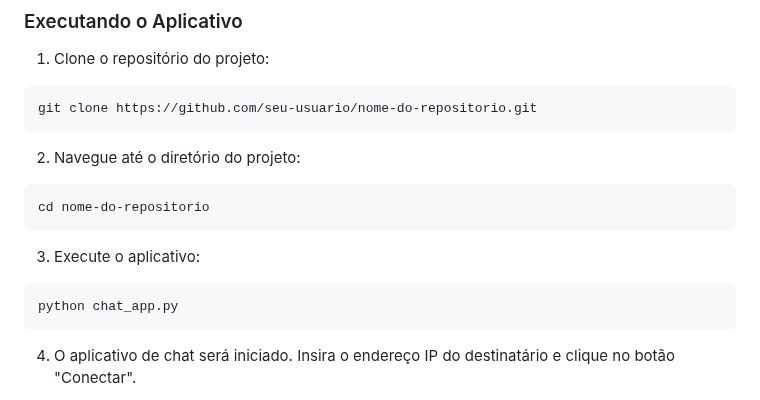
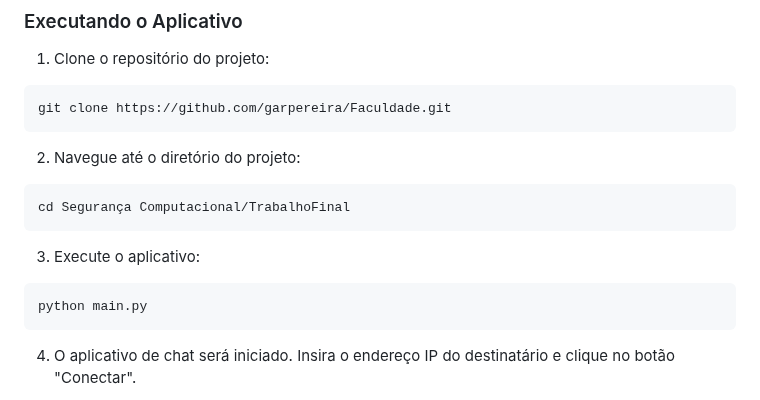
Before and after one commit to garpereira/Faculdade, a Markdown page: Segurança Computacional/README.md, the part around the change. Rendered like a GitHub page.

````diff
--- a/Segurança Computacional/README.md
+++ b/Segurança Computacional/README.md
@@ -22,19 +22,19 @@ pip install to-requirements.txt
 1. Clone o repositório do projeto:
 
 ```
-git clone https://github.com/seu-usuario/nome-do-repositorio.git
+git clone https://github.com/garpereira/Faculdade.git
 ```
 
 2. Navegue até o diretório do projeto:
 
 ```
-cd nome-do-repositorio
+cd Segurança Computacional/TrabalhoFinal
 ```
 
 3. Execute o aplicativo:
 
 ```
-python chat_app.py
+python main.py
 ```
 
 4. O aplicativo de chat será iniciado. Insira o endereço IP do destinatário e clique no botão "Conectar".
````
